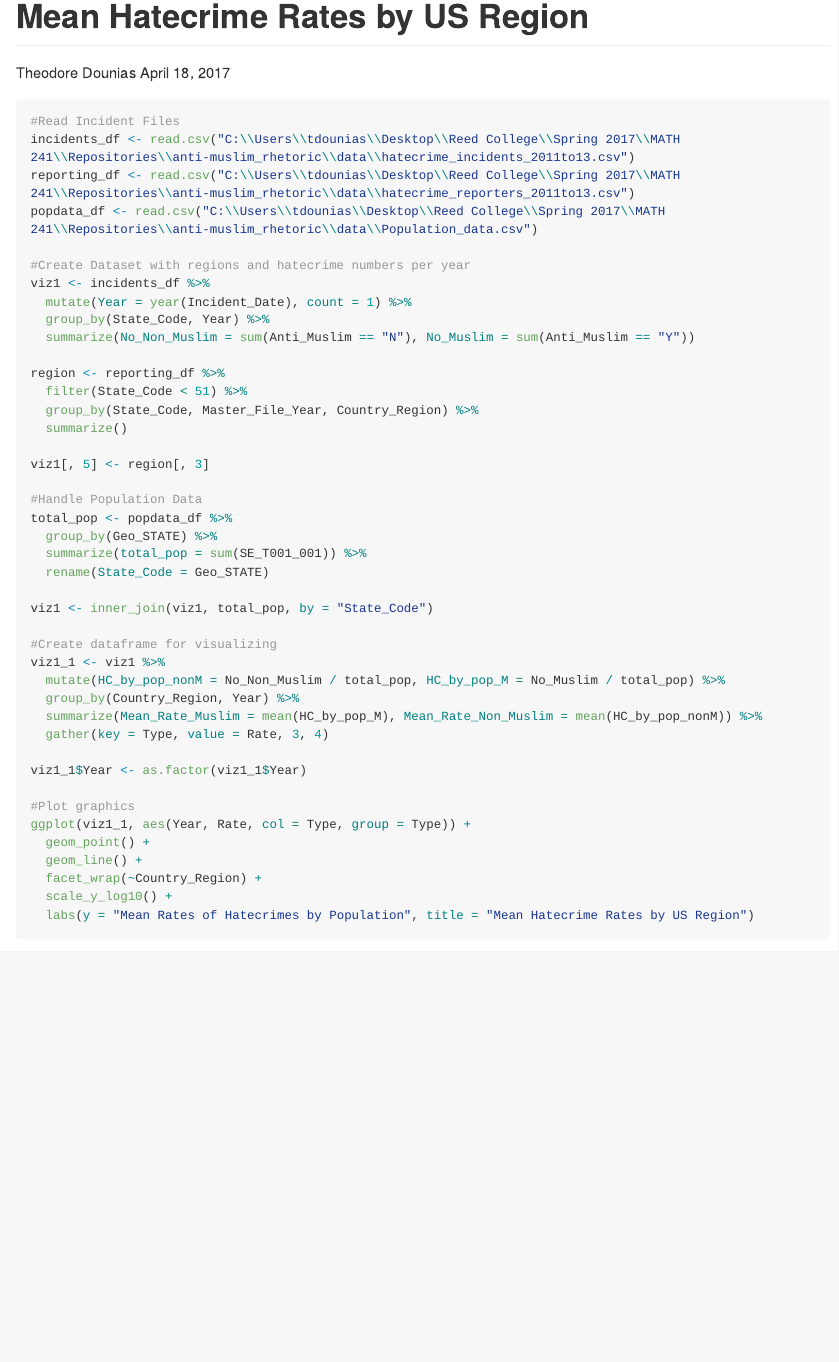
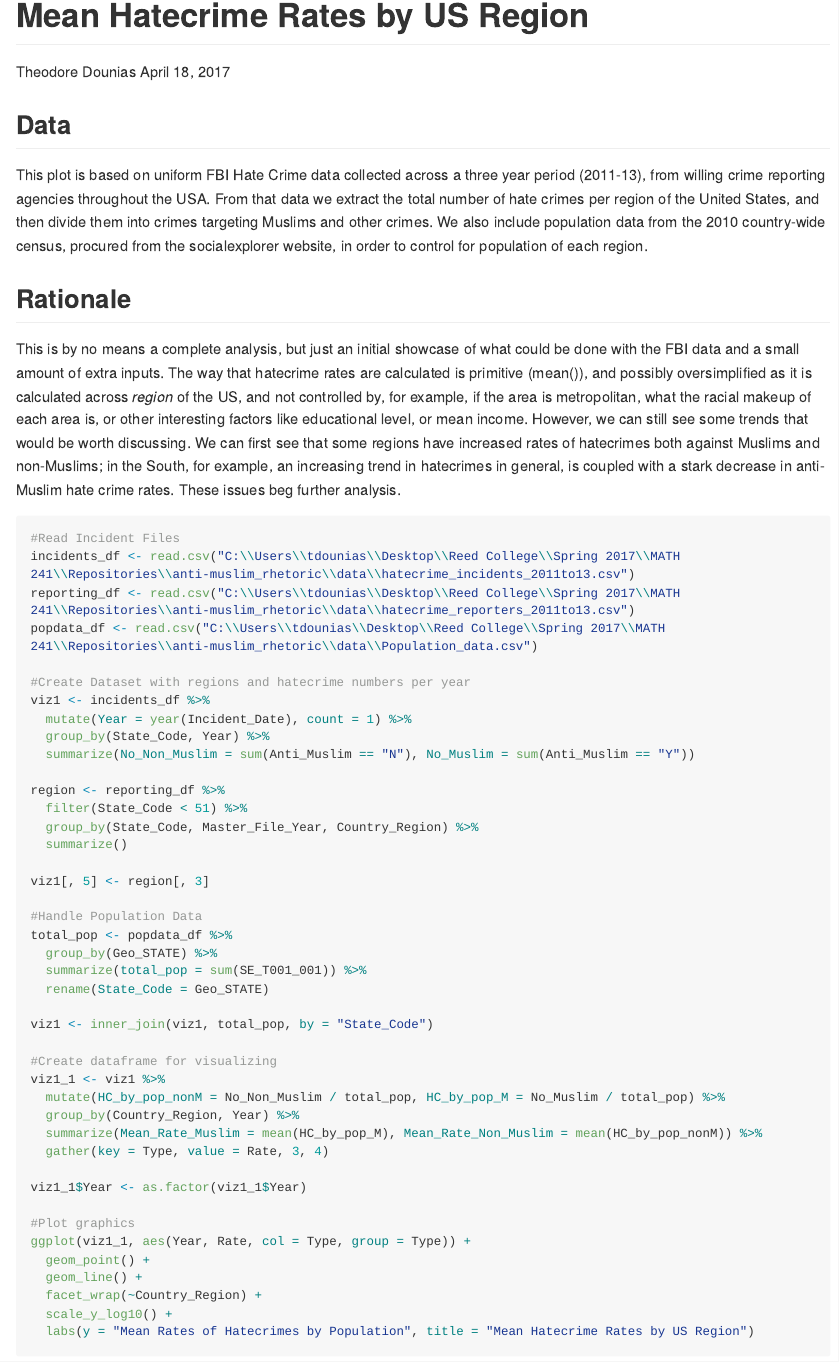
Before and after one commit to MYancheff/anti-muslim-sentiment, an R Markdown document (Visualizations/HateCrime_Means_Region.Rmd): the page in a window 1100 px wide, from its top. The pictures show the output file Visualizations/HateCrime_Means_Region.md that the author committed with the source, drawn offline in the style of GitHub; long lines of code are wrapped.

Commit message:
Added text to viz

````diff
--- a/Visualizations/HateCrime_Means_Region.Rmd
+++ b/Visualizations/HateCrime_Means_Region.Rmd
@@ -13,6 +13,14 @@ library(tidyr)
 library(lubridate)
 library(ggplot2)
 ```
+
+##Data
+
+This plot is based on uniform FBI Hate Crime data collected across a three year period (2011-13), from willing crime reporting agencies throughout the USA. From that data we extract the total number of hate crimes per region of the United States, and then divide them into crimes targeting Muslims and other crimes. We also include population data from the 2010 country-wide census, procured from the socialexplorer website, in order to control for population of each region.
+
+##Rationale
+
+This is by no means a complete analysis, but just an initial showcase of what could be done with the FBI data and a small amount of extra inputs. The way that hatecrime rates are calculated is primitive (mean()), and possibly oversimplified as it is calculated across _region_ of the US, and not controlled by, for example, if the area is metropolitan, what the racial makeup of each area is, or other interesting factors like educational level, or mean income. However, we can still see some trends that would be worth discussing. We can first see that some regions have increased rates of hatecrimes both against Muslims and non-Muslims; in the South, for example, an increasing trend in hatecrimes in general, is coupled with a stark decrease in anti-Muslim hate crime rates. These issues beg further analysis.
 
 ```{r, cache = TRUE, warning= FALSE, error= FALSE}
 
````
Also changed, not shown: Visualizations/HateCrime_Means_Region.md, 7 other files.
